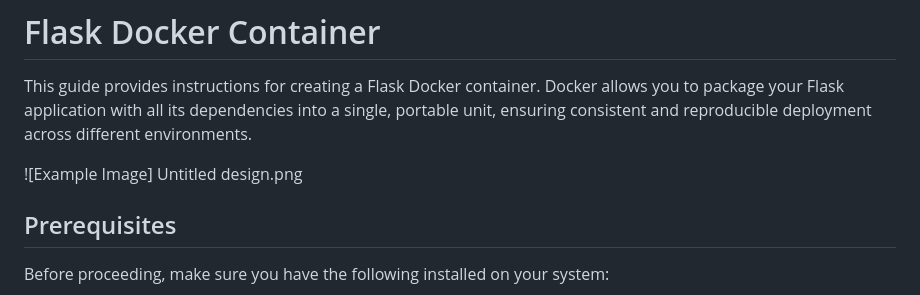
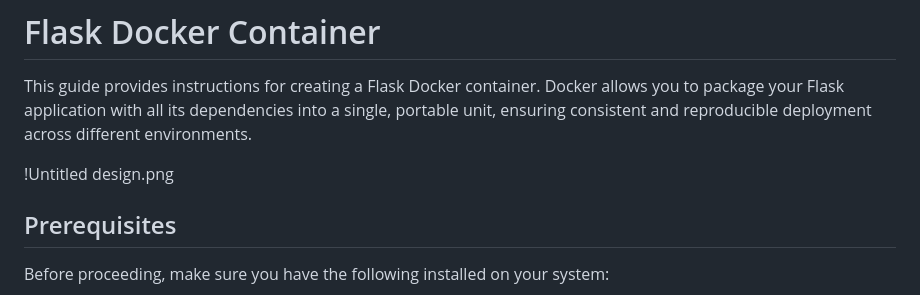
Before and after one commit to yuva19102003/docker-project, a Markdown page: README.md, the part around the change. Rendered like a GitHub page.

```diff
--- a/README.md
+++ b/README.md
@@ -2,7 +2,7 @@
 
 This guide provides instructions for creating a Flask Docker container. Docker allows you to package your Flask application with all its dependencies into a single, portable unit, ensuring consistent and reproducible deployment across different environments.
 
-![Example Image] Untitled design.png
+!Untitled design.png
 
 ## Prerequisites
 
```
